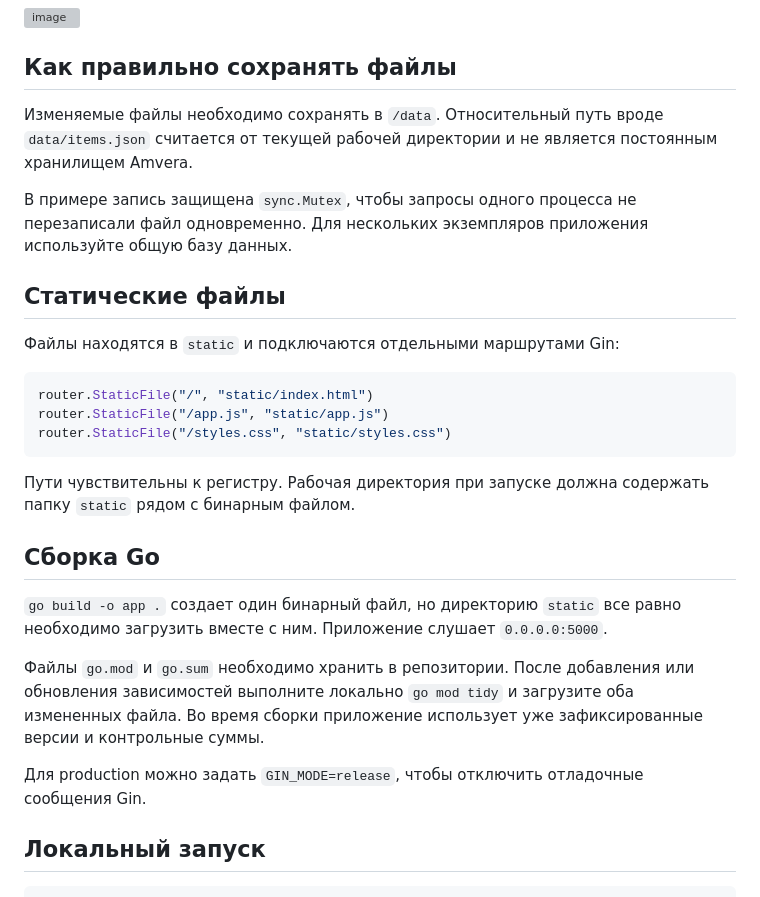
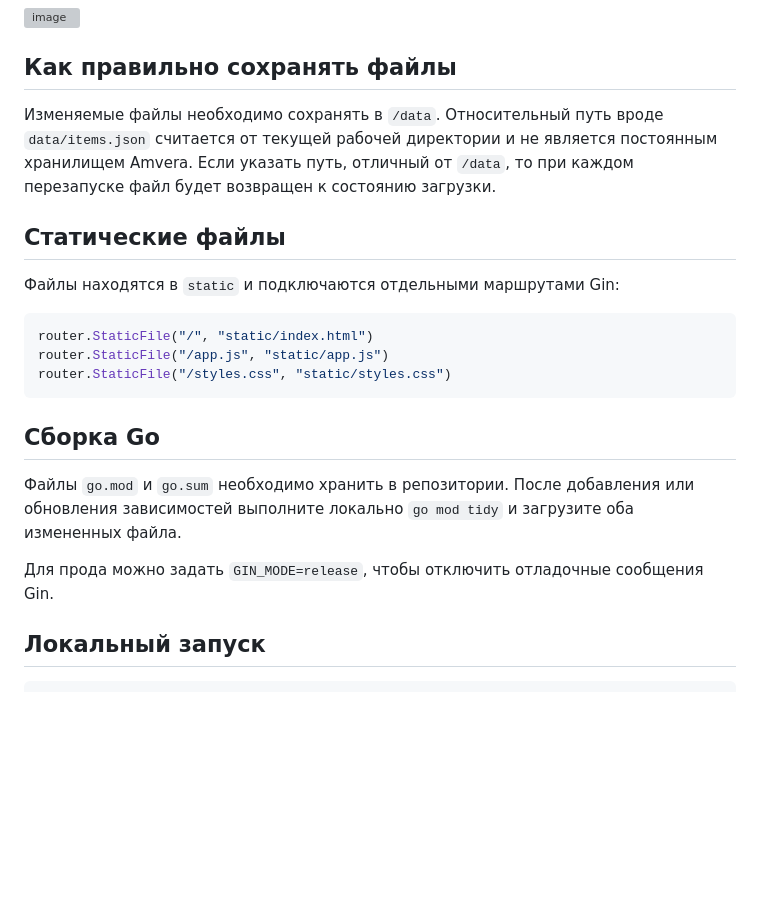
Before and after one commit to amvera-academy/amvera-gin-example, a Markdown page: README.md, the part around the change. Drawn GitHub-style; blank space fills up the shorter version; grey boxes are pictures that could not be loaded.

````diff
--- a/README.md
+++ b/README.md
@@ -19,9 +19,7 @@
 
 ## Как правильно сохранять файлы
 
-Изменяемые файлы необходимо сохранять в `/data`. Относительный путь вроде `data/items.json` считается от текущей рабочей директории и не является постоянным хранилищем Amvera.
-
-В примере запись защищена `sync.Mutex`, чтобы запросы одного процесса не перезаписали файл одновременно. Для нескольких экземпляров приложения используйте общую базу данных.
+Изменяемые файлы необходимо сохранять в `/data`. Относительный путь вроде `data/items.json` считается от текущей рабочей директории и не является постоянным хранилищем Amvera. Если указать путь, отличный от `/data`, то при каждом перезапуске файл будет возвращен к состоянию загрузки.
 
 ## Статические файлы
 
@@ -33,15 +31,11 @@ router.StaticFile("/app.js", "static/app.js")
 router.StaticFile("/styles.css", "static/styles.css")
 ```
 
-Пути чувствительны к регистру. Рабочая директория при запуске должна содержать папку `static` рядом с бинарным файлом.
-
 ## Сборка Go
 
-`go build -o app .` создает один бинарный файл, но директорию `static` все равно необходимо загрузить вместе с ним. Приложение слушает `0.0.0.0:5000`.
+Файлы `go.mod` и `go.sum` необходимо хранить в репозитории. После добавления или обновления зависимостей выполните локально `go mod tidy` и загрузите оба измененных файла.
 
-Файлы `go.mod` и `go.sum` необходимо хранить в репозитории. После добавления или обновления зависимостей выполните локально `go mod tidy` и загрузите оба измененных файла. Во время сборки приложение использует уже зафиксированные версии и контрольные суммы.
-
-Для production можно задать `GIN_MODE=release`, чтобы отключить отладочные сообщения Gin.
+Для прода можно задать `GIN_MODE=release`, чтобы отключить отладочные сообщения Gin.
 
 ## Локальный запуск
 
````
